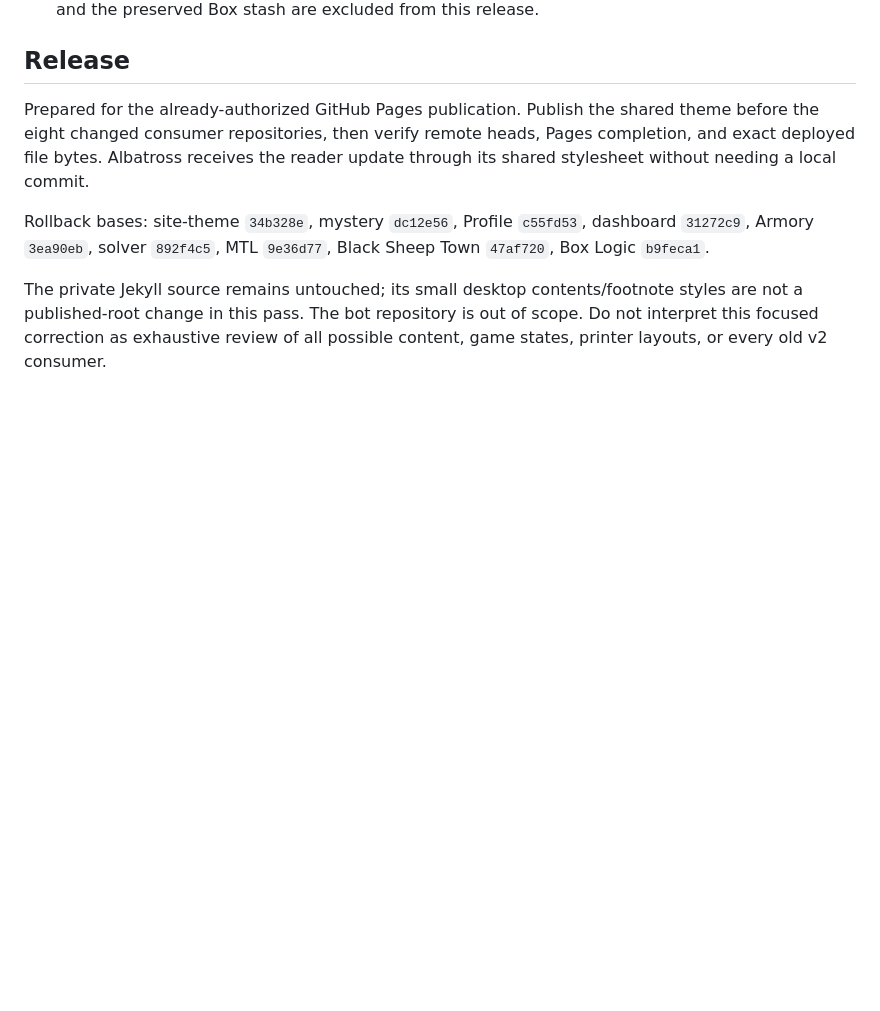
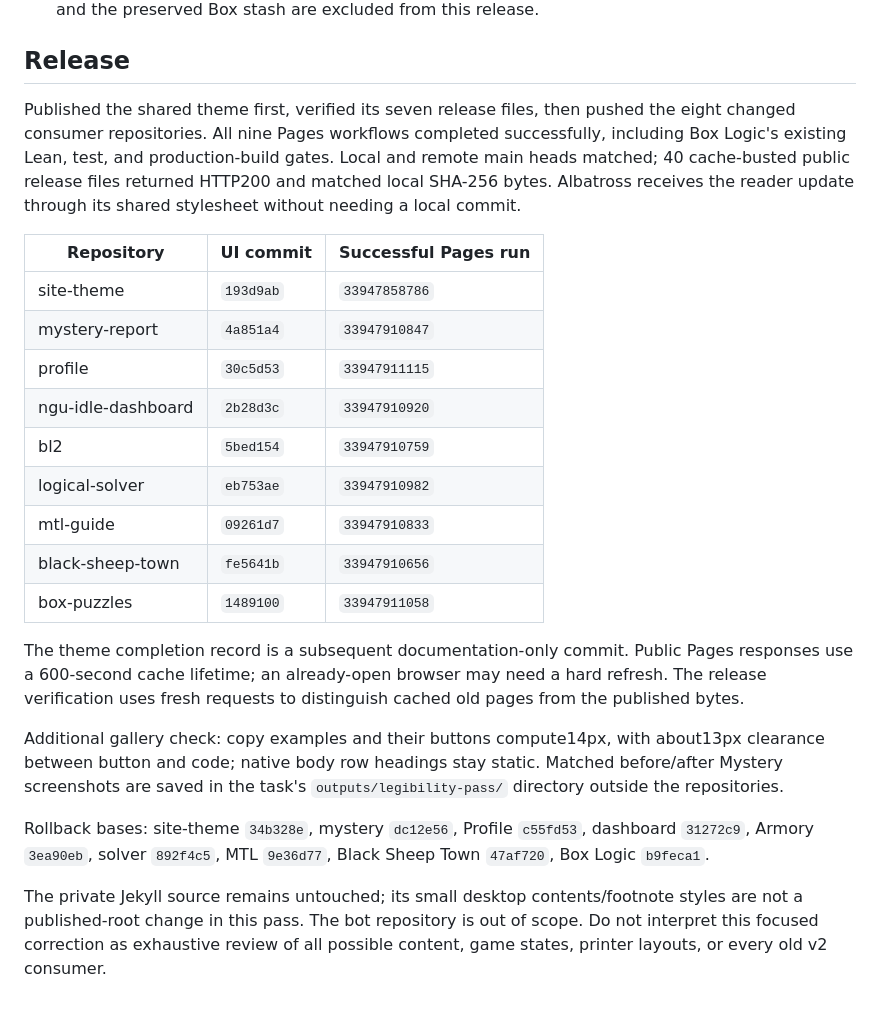
Before and after one commit to JWKNT/site-theme, a Markdown page: docs/VALIDATION-2026-09-05-LEGIBILITY.md, the part around the change. Rendered like a GitHub page; blank space fills up the shorter version.

Commit message:
Record verified legibility release

```diff
--- a/docs/VALIDATION-2026-09-05-LEGIBILITY.md
+++ b/docs/VALIDATION-2026-09-05-LEGIBILITY.md
@@ -78,10 +78,34 @@ source reviews and tests; browser observations below were made by the main agent
 
 ## Release
 
-Prepared for the already-authorized GitHub Pages publication. Publish the shared
-theme before the eight changed consumer repositories, then verify remote heads,
-Pages completion, and exact deployed file bytes. Albatross receives the reader
+Published the shared theme first, verified its seven release files, then pushed
+the eight changed consumer repositories. All nine Pages workflows completed
+successfully, including Box Logic's existing Lean, test, and production-build
+gates. Local and remote main heads matched; 40 cache-busted public release files
+returned HTTP200 and matched local SHA-256 bytes. Albatross receives the reader
 update through its shared stylesheet without needing a local commit.
+
+| Repository | UI commit | Successful Pages run |
+| --- | --- | --- |
+| site-theme | `193d9ab` | `33947858786` |
+| mystery-report | `4a851a4` | `33947910847` |
+| profile | `30c5d53` | `33947911115` |
+| ngu-idle-dashboard | `2b28d3c` | `33947910920` |
+| bl2 | `5bed154` | `33947910759` |
+| logical-solver | `eb753ae` | `33947910982` |
+| mtl-guide | `09261d7` | `33947910833` |
+| black-sheep-town | `fe5641b` | `33947910656` |
+| box-puzzles | `1489100` | `33947911058` |
+
+The theme completion record is a subsequent documentation-only commit. Public
+Pages responses use a 600-second cache lifetime; an already-open browser may need
+a hard refresh. The release verification uses fresh requests to distinguish
+cached old pages from the published bytes.
+
+Additional gallery check: copy examples and their buttons compute14px, with
+about13px clearance between button and code; native body row headings stay static.
+Matched before/after Mystery screenshots are saved in the task's
+`outputs/legibility-pass/` directory outside the repositories.
 
 Rollback bases: site-theme `34b328e`, mystery `dc12e56`, Profile `c55fd53`,
 dashboard `31272c9`, Armory `3ea90eb`, solver `892f4c5`, MTL `9e36d77`,
```
